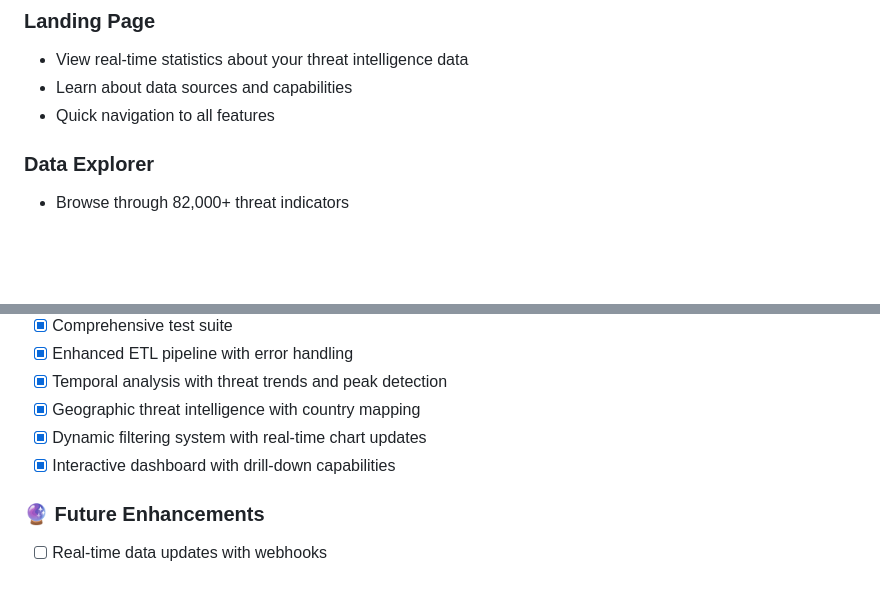
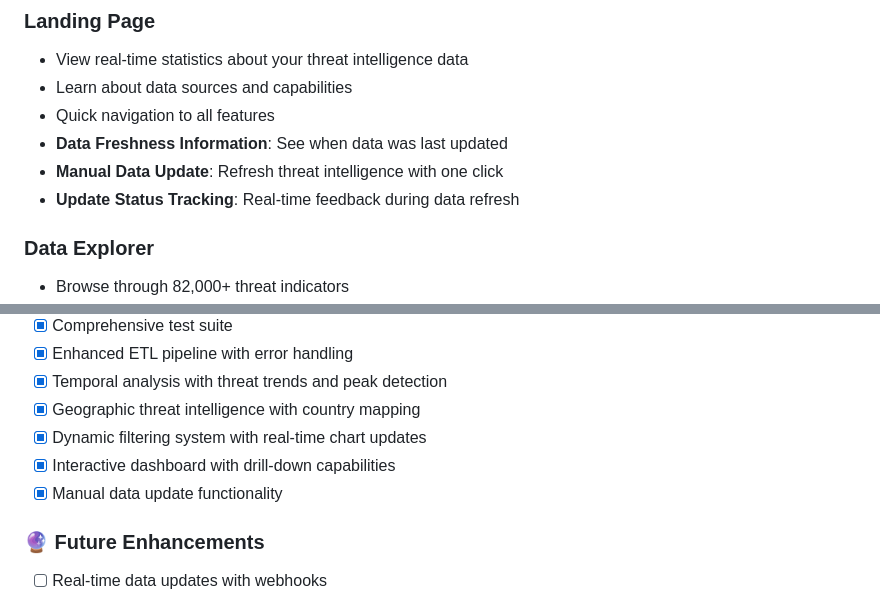
Before and after one commit to rod5435/harmonia-incident-response-app, a Markdown page: README.md, 2 parts joined by grey strips. GitHub-like rendering; blank space fills up the shorter version.

```diff
--- a/README.md
+++ b/README.md
@@ -138,6 +146,9 @@ A comprehensive threat intelligence platform that provides real-time insights in
 - View real-time statistics about your threat intelligence data
 - Learn about data sources and capabilities
 - Quick navigation to all features
+- **Data Freshness Information**: See when data was last updated
+- **Manual Data Update**: Refresh threat intelligence with one click
+- **Update Status Tracking**: Real-time feedback during data refresh
 
 ### **Data Explorer**
 - Browse through 82,000+ threat indicators
@@ -290,6 +301,7 @@ For support and questions:
 - [x] Geographic threat intelligence with country mapping
 - [x] Dynamic filtering system with real-time chart updates
 - [x] Interactive dashboard with drill-down capabilities
+- [x] Manual data update functionality
 
 ### 🔮 **Future Enhancements**
 - [ ] Real-time data updates with webhooks
```
Also changed, not shown: other parts of README.md (+50 -3 lines).
